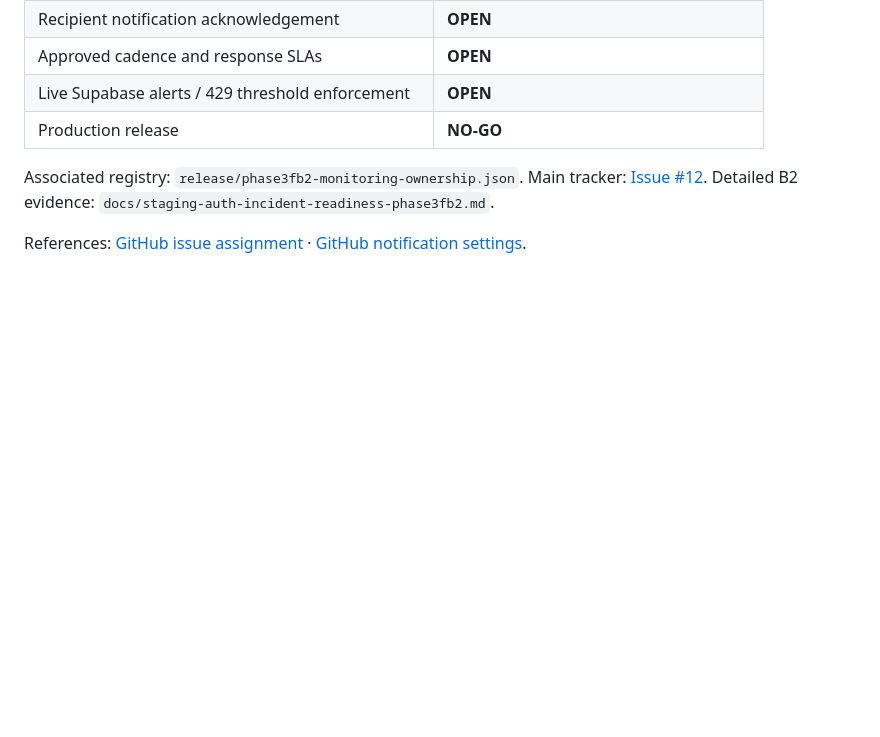
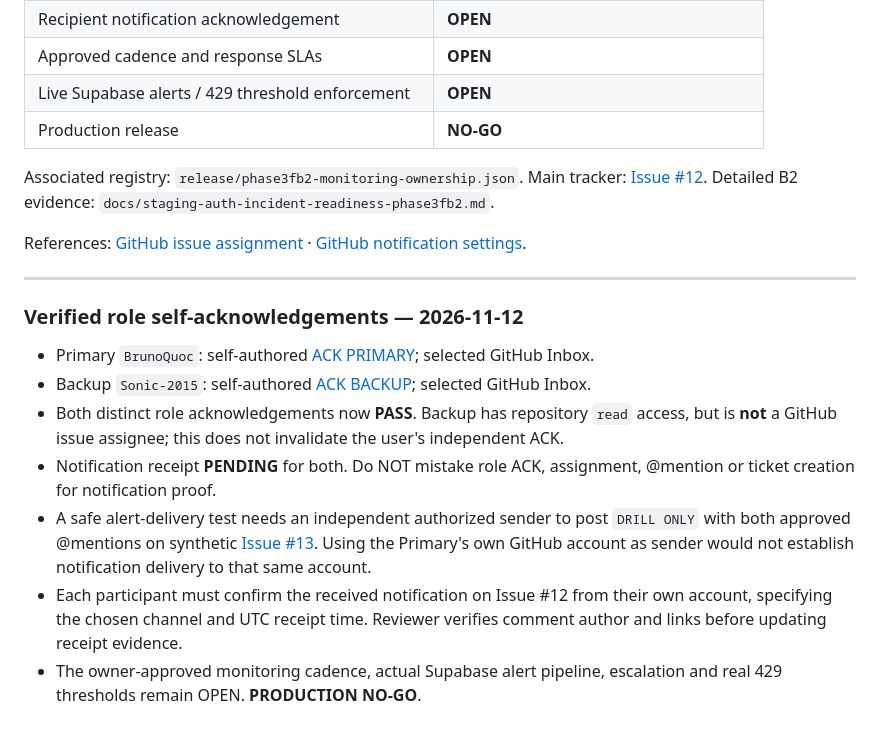
Before and after one commit to BrunoQuoc/aura-study, a Markdown page: docs/staging-auth-ownership-alert-receipt-phase3fb2.md, the part around the change. GitHub-like rendering; blank space fills up the shorter version.

Commit message:
docs(staging): verify independent Primary and Sonic-2015 Backup ACKs, maintain notification delivery OPEN

```diff
--- a/docs/staging-auth-ownership-alert-receipt-phase3fb2.md
+++ b/docs/staging-auth-ownership-alert-receipt-phase3fb2.md
@@ -67,3 +67,15 @@ After receipt confirmation, conduct a separate controlled escalation tabletop wi
 Associated registry: `release/phase3fb2-monitoring-ownership.json`. Main tracker: [Issue #12](https://github.com/BrunoQuoc/aura-study/issues/12). Detailed B2 evidence: `docs/staging-auth-incident-readiness-phase3fb2.md`.
 
 References: [GitHub issue assignment](https://docs.github.com/en/issues/tracking-your-work-with-issues/using-issues/assigning-issues-and-pull-requests-to-other-github-users) · [GitHub notification settings](https://docs.github.com/en/subscriptions-and-notifications/get-started/configuring-notifications).
+
+---
+
+### Verified role self-acknowledgements — 2026-11-12
+
+- Primary `BrunoQuoc`: self-authored [ACK PRIMARY](https://github.com/BrunoQuoc/aura-study/issues/12#issuecomment-6680960922); selected GitHub Inbox.
+- Backup `Sonic-2015`: self-authored [ACK BACKUP](https://github.com/BrunoQuoc/aura-study/issues/12#issuecomment-6812366506); selected GitHub Inbox.
+- Both distinct role acknowledgements now **PASS**. Backup has repository `read` access, but is **not** a GitHub issue assignee; this does not invalidate the user's independent ACK.
+- Notification receipt **PENDING** for both. Do NOT mistake role ACK, assignment, @mention or ticket creation for notification proof.
+- A safe alert-delivery test needs an independent authorized sender to post `DRILL ONLY` with both approved @mentions on synthetic [Issue #13](https://github.com/BrunoQuoc/aura-study/issues/13). Using the Primary's own GitHub account as sender would not establish notification delivery to that same account.
+- Each participant must confirm the received notification on Issue #12 from their own account, specifying the chosen channel and UTC receipt time. Reviewer verifies comment author and links before updating receipt evidence.
+- The owner-approved monitoring cadence, actual Supabase alert pipeline, escalation and real 429 thresholds remain OPEN. **PRODUCTION NO-GO**.
```
